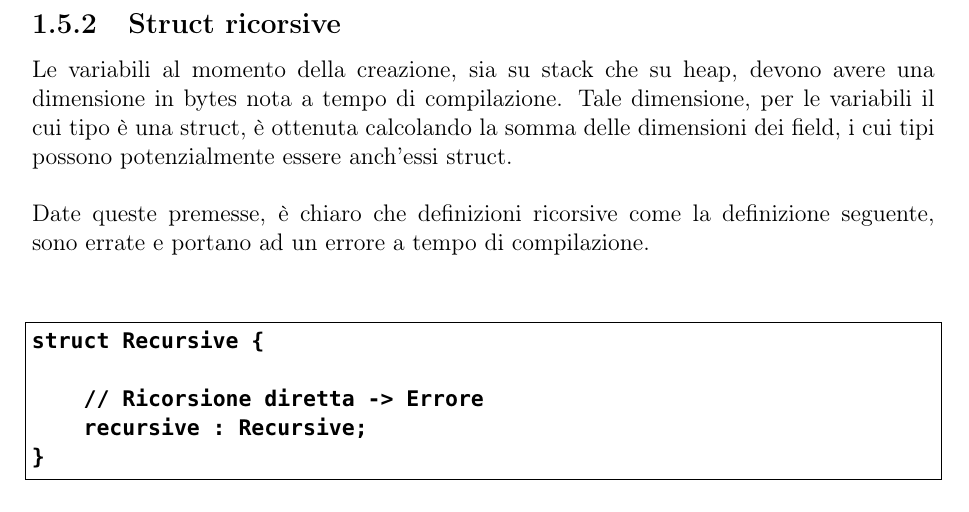
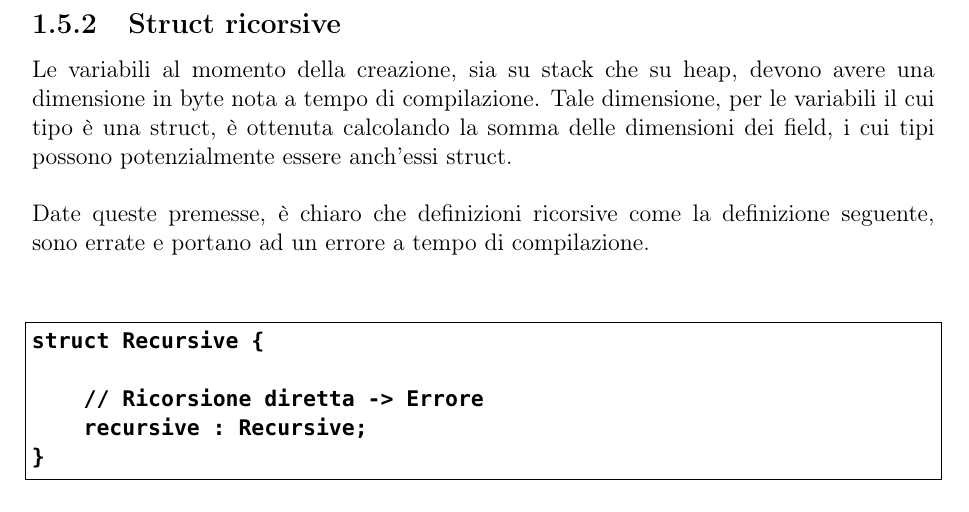
Before and after one commit to fDero/unina-Basalt, a LaTeX document (tex/main.tex, which reads tex/Design/Struct/StructRicorsive.tex): part of page 23 of 120, cut so that both start at the same text. Compiled offline with pdfLaTeX.

Commit message:
Minor changes

```diff
--- a/tex/Design/Struct/StructRicorsive.tex
+++ b/tex/Design/Struct/StructRicorsive.tex
@@ -1,6 +1,6 @@
 \subsubsection{Struct ricorsive}
 Le variabili al momento della creazione, sia su stack che su heap, devono avere una dimensione
-in bytes nota a tempo di compilazione. Tale dimensione, per le variabili il cui tipo è una struct,
+in byte nota a tempo di compilazione. Tale dimensione, per le variabili il cui tipo è una struct,
 è ottenuta calcolando la somma delle dimensioni dei field, i cui tipi possono potenzialmente
 essere anch’essi struct. \\
 
```
